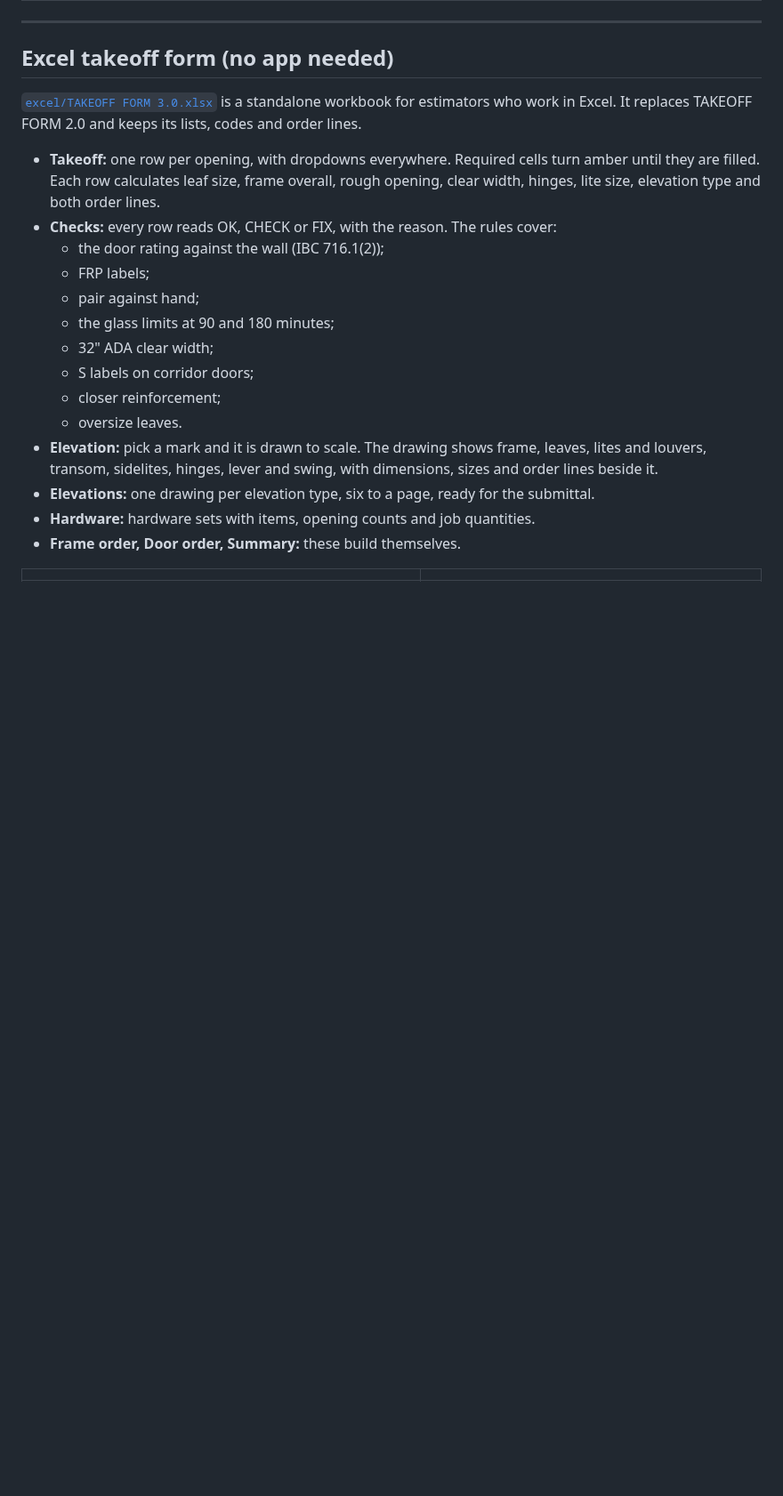
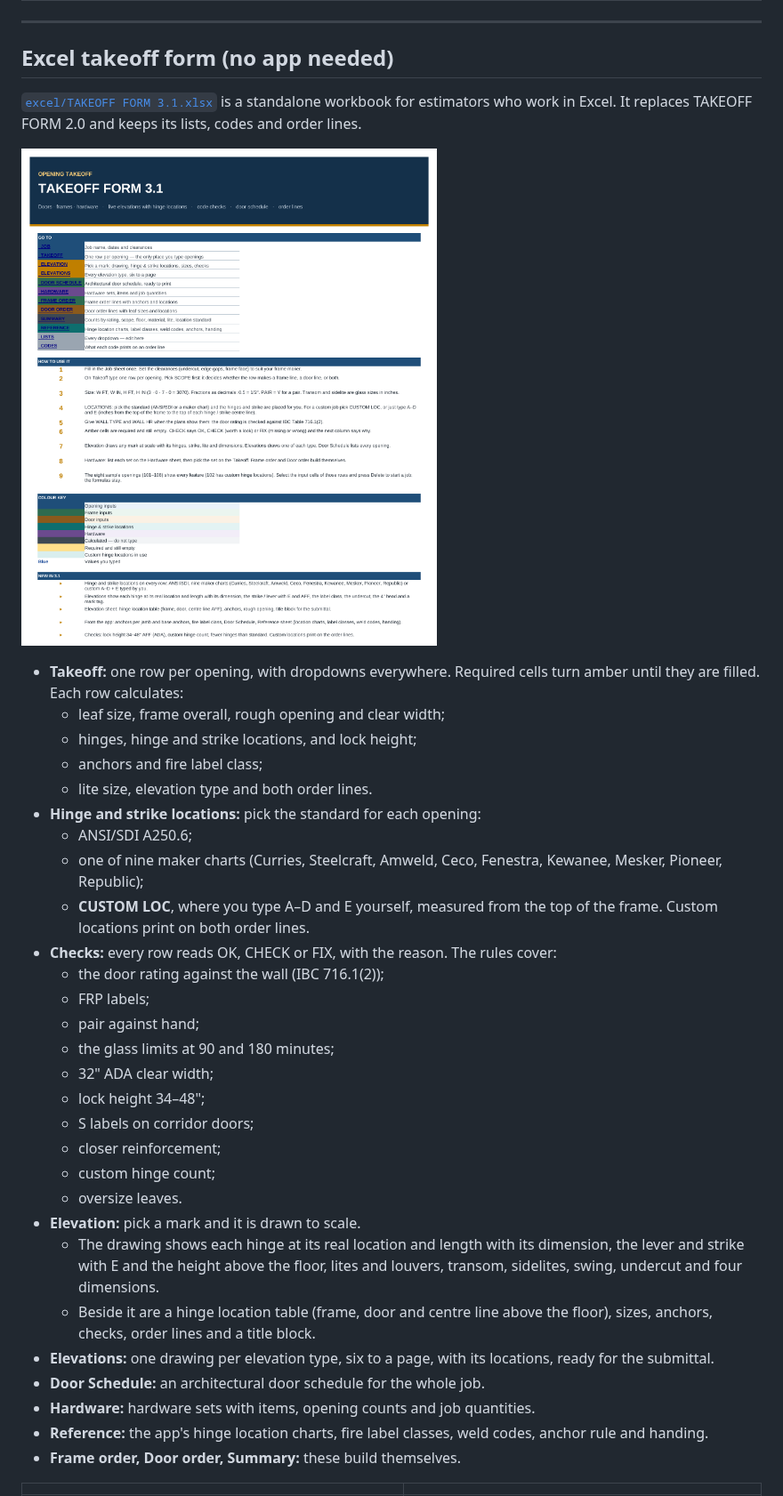
Before and after one commit to arqorio/Estimating, a Markdown page: README.md, the part around one of its changes. Shown at 89% size. Rendered like a GitHub page; pictures changed too: docs/img/excel-start.png (added); blank space fills up the shorter version.

```diff
--- a/README.md
+++ b/README.md
@@ -164,21 +164,37 @@ Everything you export is under **Export** (top right). **Ctrl K** finds any open
 
 ## Excel takeoff form (no app needed)
 
-[`excel/TAKEOFF FORM 3.0.xlsx`](excel/) is a standalone workbook for estimators who work in Excel. It replaces TAKEOFF FORM 2.0 and keeps its lists, codes and order lines.
+[`excel/TAKEOFF FORM 3.1.xlsx`](excel/) is a standalone workbook for estimators who work in Excel. It replaces TAKEOFF FORM 2.0 and keeps its lists, codes and order lines.
 
-- **Takeoff:** one row per opening, with dropdowns everywhere. Required cells turn amber until they are filled. Each row calculates leaf size, frame overall, rough opening, clear width, hinges, lite size, elevation type and both order lines.
+![Excel takeoff form start sheet](docs/img/excel-start.png)
+
+- **Takeoff:** one row per opening, with dropdowns everywhere. Required cells turn amber until they are filled. Each row calculates:
+  - leaf size, frame overall, rough opening and clear width;
+  - hinges, hinge and strike locations, and lock height;
+  - anchors and fire label class;
+  - lite size, elevation type and both order lines.
+- **Hinge and strike locations:** pick the standard for each opening:
+  - ANSI/SDI A250.6;
+  - one of nine maker charts (Curries, Steelcraft, Amweld, Ceco, Fenestra, Kewanee, Mesker, Pioneer, Republic);
+  - **CUSTOM LOC**, where you type A–D and E yourself, measured from the top of the frame. Custom locations print on both order lines.
 - **Checks:** every row reads OK, CHECK or FIX, with the reason. The rules cover:
   - the door rating against the wall (IBC 716.1(2));
   - FRP labels;
   - pair against hand;
   - the glass limits at 90 and 180 minutes;
   - 32" ADA clear width;
+  - lock height 34–48";
   - S labels on corridor doors;
   - closer reinforcement;
+  - custom hinge count;
   - oversize leaves.
-- **Elevation:** pick a mark and it is drawn to scale. The drawing shows frame, leaves, lites and louvers, transom, sidelites, hinges, lever and swing, with dimensions, sizes and order lines beside it.
-- **Elevations:** one drawing per elevation type, six to a page, ready for the submittal.
+- **Elevation:** pick a mark and it is drawn to scale.
+  - The drawing shows each hinge at its real location and length with its dimension, the lever and strike with E and the height above the floor, lites and louvers, transom, sidelites, swing, undercut and four dimensions.
+  - Beside it are a hinge location table (frame, door and centre line above the floor), sizes, anchors, checks, order lines and a title block.
+- **Elevations:** one drawing per elevation type, six to a page, with its locations, ready for the submittal.
+- **Door Schedule:** an architectural door schedule for the whole job.
 - **Hardware:** hardware sets with items, opening counts and job quantities.
+- **Reference:** the app's hinge location charts, fire label classes, weld codes, anchor rule and handing.
 - **Frame order, Door order, Summary:** these build themselves.
 
 | | |
```
Also changed, not shown: other parts of README.md (+1 -1 lines), docs/CHANGELOG.md (+32 -1 lines), docs/img/excel-elevation.png, docs/img/excel-elevations.png, 2 other files.
